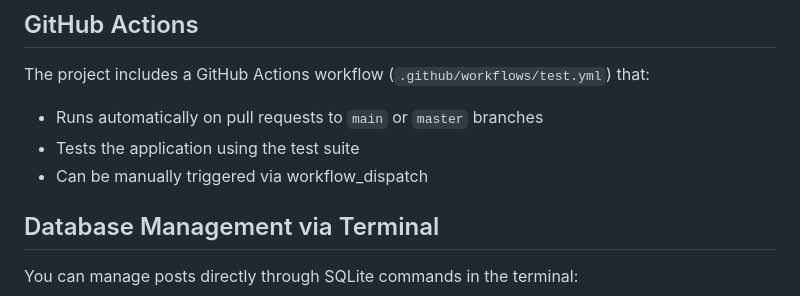
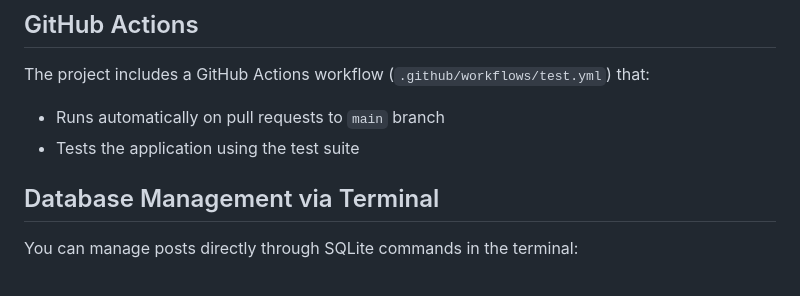
Before and after one commit to VadimSteshkov/SocialMediaApp, a Markdown page: README.md, the part around the change. Drawn GitHub-style.

Commit message:
Update README: remove master branch and workflow_dispatch references

```diff
--- a/README.md
+++ b/README.md
@@ -79,9 +79,8 @@ The `posts` table contains the following fields:
 ## GitHub Actions
 
 The project includes a GitHub Actions workflow (`.github/workflows/test.yml`) that:
-- Runs automatically on pull requests to `main` or `master` branches
+- Runs automatically on pull requests to `main` branch
 - Tests the application using the test suite
-- Can be manually triggered via workflow_dispatch
 
 ## Database Management via Terminal
 
```
